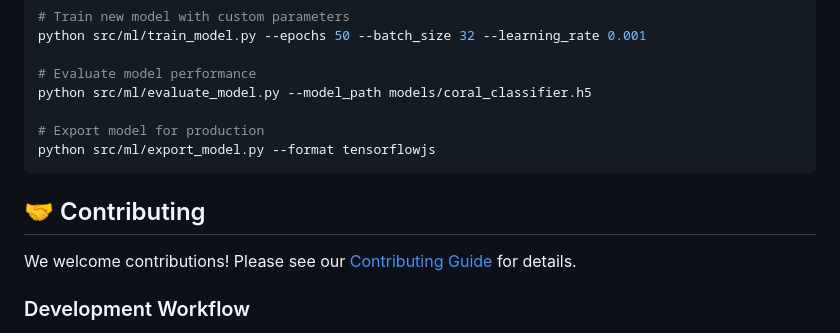
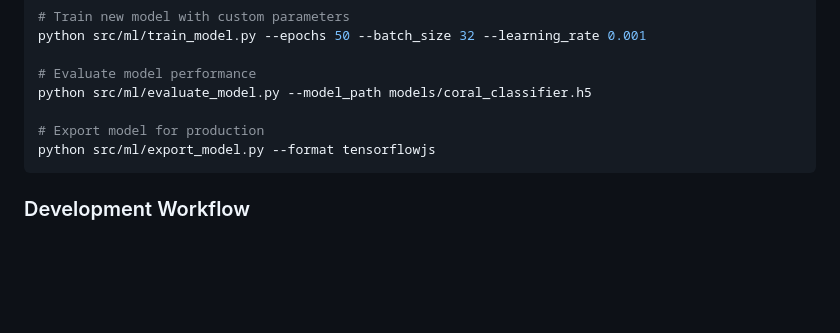
Before and after one commit to Youssef123ya/corallll, a Markdown page: README.md, the part around the change. Drawn GitHub-style; blank space fills up the shorter version.

````diff
--- a/README.md
+++ b/README.md
@@ -201,10 +201,6 @@ python src/ml/evaluate_model.py --model_path models/coral_classifier.h5
 python src/ml/export_model.py --format tensorflowjs
 ```
 
-## 🤝 Contributing
-
-We welcome contributions! Please see our [Contributing Guide](CONTRIBUTING.md) for details.
-
 ### Development Workflow
 1. Fork the repository
 2. Create a feature branch (`git checkout -b feature/amazing-feature`)
````
